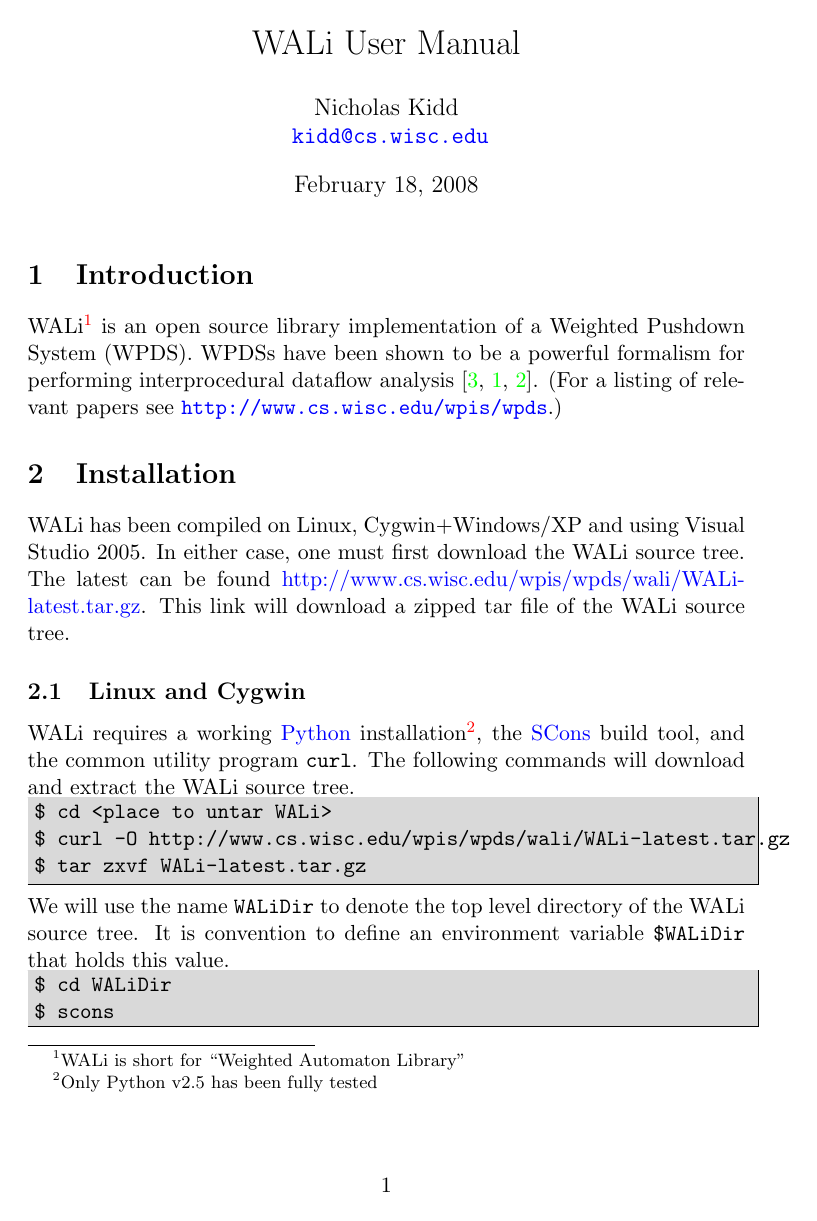
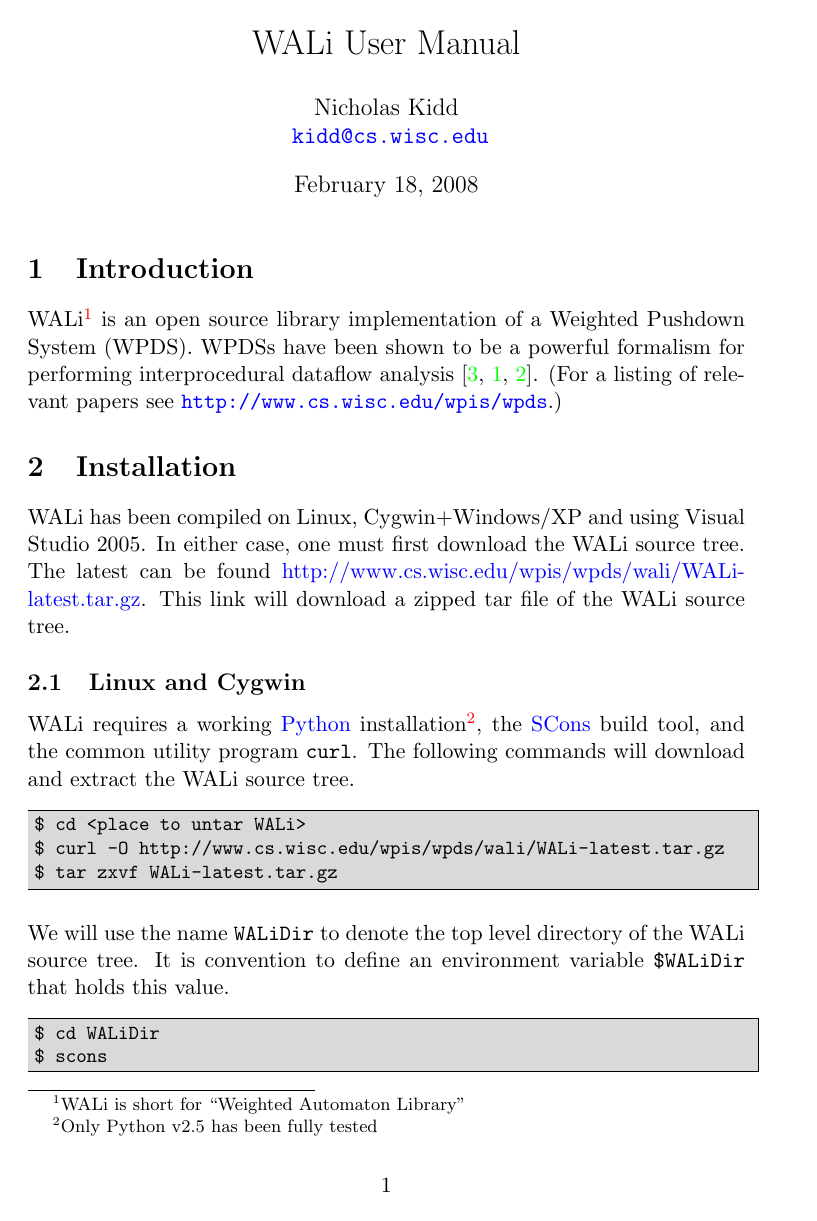
Before and after one commit to WaliDev/WALi-OpenNWA, a LaTeX document (Doc/tex/manual.tex): page 1 of 8. Compiled offline with pdfLaTeX.

Commit message:
update tex and pdf file for manual
git-svn-id: file:///p/wpis/people/students/kidd/svnwali/trunk@333 dfa36f5b-b2fa-0310-9605-e5aca7e64462

```diff
--- a/Doc/tex/manual.tex
+++ b/Doc/tex/manual.tex
@@ -26,10 +26,10 @@
 
 
 \definecolor{bg-gray}{gray}{0.85}
-\makeatletter\newenvironment{cmdbox}{%
-   \begin{lrbox}{\@tempboxa}\begin{minipage}{\textwidth}}{\end{minipage}\end{lrbox}%
-   \fcolorbox{black}{bg-gray}{\usebox{\@tempboxa}}
-}\makeatother
+\makeatletter\newenvironment{cmdbox}%
+{\begin{lrbox}{\@tempboxa}\begin{minipage}{\textwidth}\small}%
+{\normalsize\end{minipage}\end{lrbox}\fcolorbox{black}{bg-gray}{\usebox{\@tempboxa}}}%
+\makeatother
 
 \usepackage{listings}
 \lstloadlanguages{[GNU]C++}
@@ -99,11 +100,13 @@
 $ tar zxvf WALi-latest.tar.gz
 \end{verbatim}
 \end{cmdbox}
+\vspace{1em}
 
 \noindent  We will use the name \verb!WALiDir! to denote the top level directory of the
 WALi source tree. It is convention to define an environment variable
 \verb!$WALiDir! that holds this value.
 
+\vspace{1em}
 \noindent
 \begin{cmdbox}
 \begin{verbatim}
@@ -111,6 +114,7 @@
 $ scons
 \end{verbatim}
 \end{cmdbox}
+\vspace{1em}
 
 \noindent This will compile and link the WALi library in the directory
 \verb!WALi-1.2/lib!. (For cygwin, a static library is built.)
```
Also changed, not shown: Doc/manual.pdf, Doc/tex/manual.tex (1 more changed lines).
